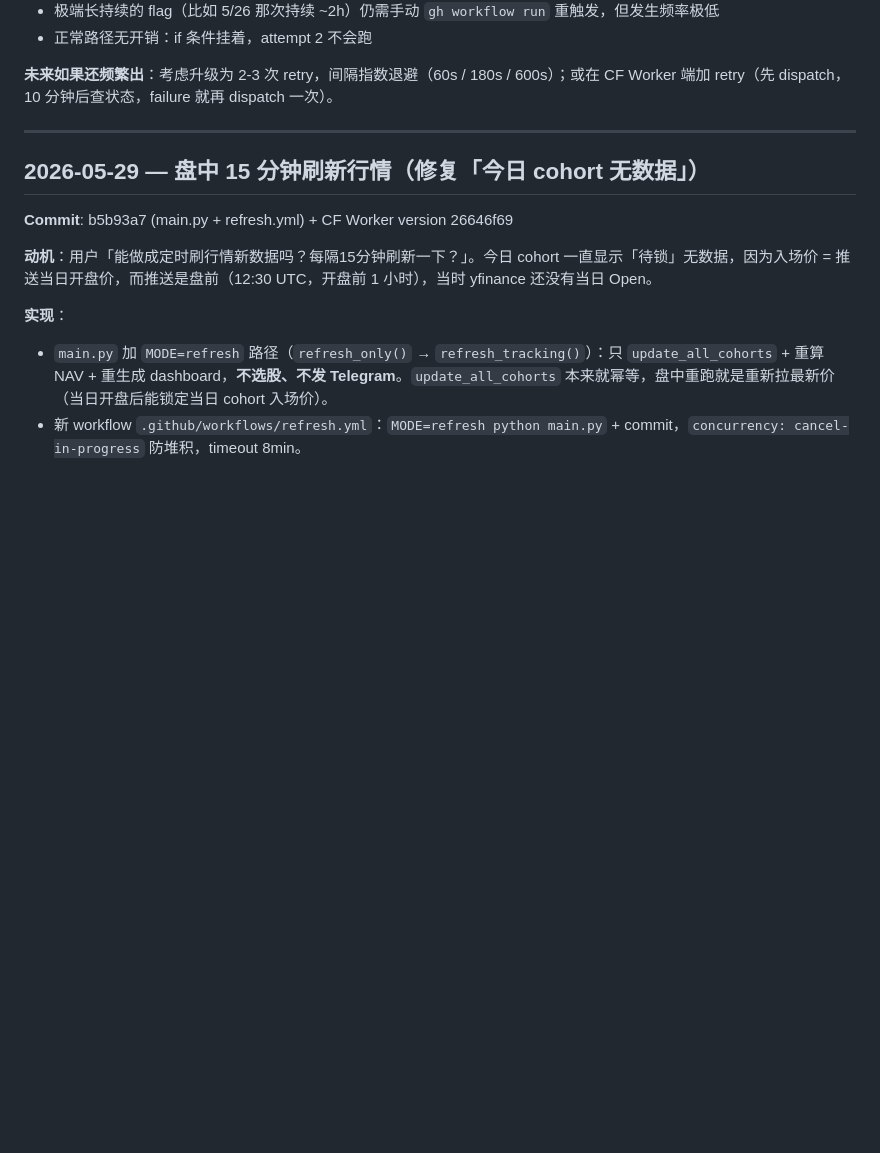
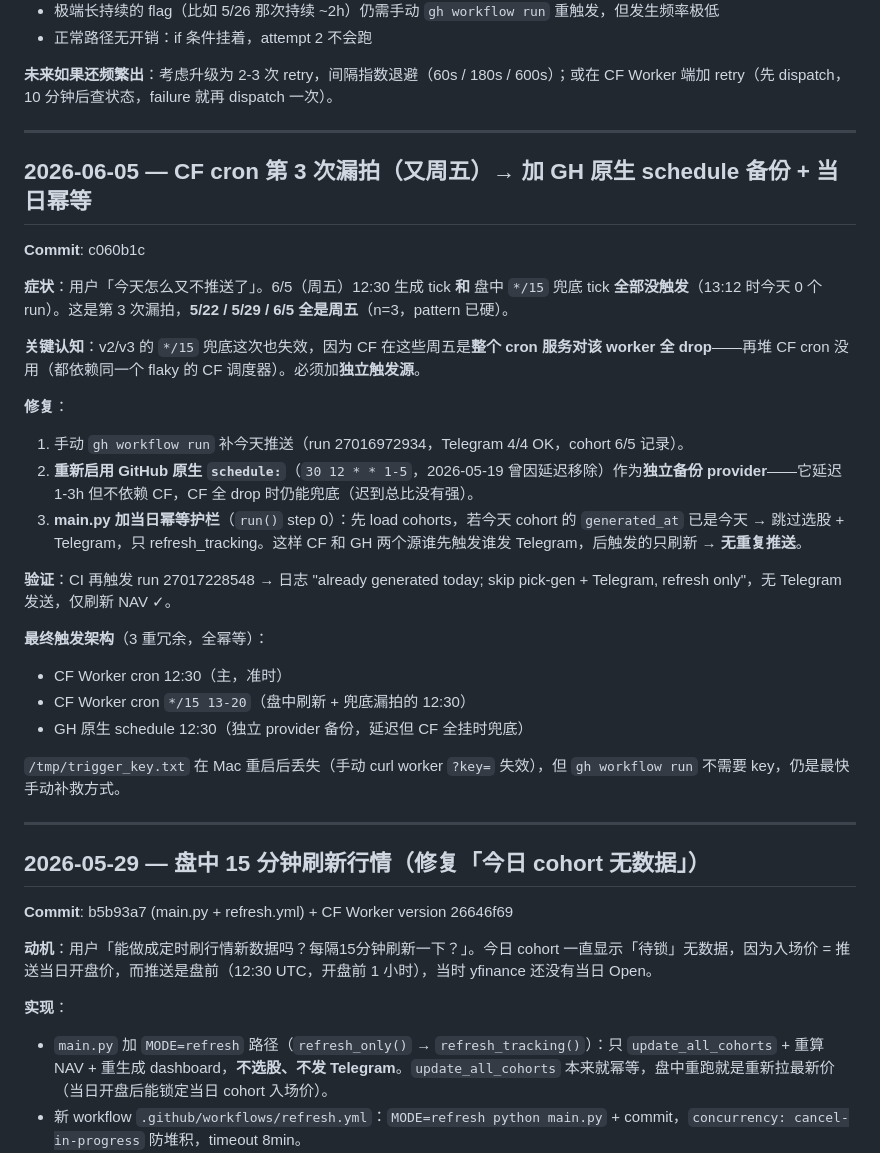
Before and after one commit to libai76853-cmyk/us-stock-morning-10picks, a Markdown page: daily.MD, the part around the change. GitHub-like rendering; blank space fills up the shorter version.

Commit message:
daily.MD: log 3rd Friday cron miss + GH schedule backup fix
Co-Authored-By: Claude Opus 4.7 (1M context) <noreply@anthropic.com>

```diff
--- a/daily.MD
+++ b/daily.MD
@@ -132,6 +132,30 @@ fatal: unable to access '...': The requested URL returned error: 403
 - 正常路径无开销：if 条件挂着，attempt 2 不会跑
 
 **未来如果还频繁出**：考虑升级为 2-3 次 retry，间隔指数退避（60s / 180s / 600s）；或在 CF Worker 端加 retry（先 dispatch，10 分钟后查状态，failure 就再 dispatch 一次）。
+
+---
+
+## 2026-06-05 — CF cron 第 3 次漏拍（又周五）→ 加 GH 原生 schedule 备份 + 当日幂等
+
+**Commit**: c060b1c
+
+**症状**：用户「今天怎么又不推送了」。6/5（周五）12:30 生成 tick **和** 盘中 `*/15` 兜底 tick **全部没触发**（13:12 时今天 0 个 run）。这是第 3 次漏拍，**5/22 / 5/29 / 6/5 全是周五**（n=3，pattern 已硬）。
+
+**关键认知**：v2/v3 的 `*/15` 兜底这次也失效，因为 CF 在这些周五是**整个 cron 服务对该 worker 全 drop**——再堆 CF cron 没用（都依赖同一个 flaky 的 CF 调度器）。必须加**独立触发源**。
+
+**修复**：
+1. 手动 `gh workflow run` 补今天推送（run 27016972934，Telegram 4/4 OK，cohort 6/5 记录）。
+2. **重新启用 GitHub 原生 `schedule:`**（`30 12 * * 1-5`，2026-05-19 曾因延迟移除）作为**独立备份 provider**——它延迟 1-3h 但不依赖 CF，CF 全 drop 时仍能兜底（迟到总比没有强）。
+3. **main.py 加当日幂等护栏**（`run()` step 0）：先 load cohorts，若今天 cohort 的 `generated_at` 已是今天 → 跳过选股 + Telegram，只 refresh_tracking。这样 CF 和 GH 两个源谁先触发谁发 Telegram，后触发的只刷新 → **无重复推送**。
+
+**验证**：CI 再触发 run 27017228548 → 日志 "already generated today; skip pick-gen + Telegram, refresh only"，无 Telegram 发送，仅刷新 NAV ✓。
+
+**最终触发架构**（3 重冗余，全幂等）：
+- CF Worker cron 12:30（主，准时）
+- CF Worker cron `*/15 13-20`（盘中刷新 + 兜底漏拍的 12:30）
+- GH 原生 schedule 12:30（独立 provider 备份，延迟但 CF 全挂时兜底）
+
+`/tmp/trigger_key.txt` 在 Mac 重启后丢失（手动 curl worker `?key=` 失效），但 `gh workflow run` 不需要 key，仍是最快手动补救方式。
 
 ---
 
```
